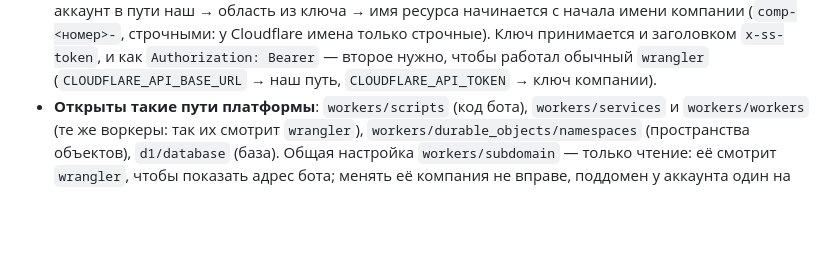
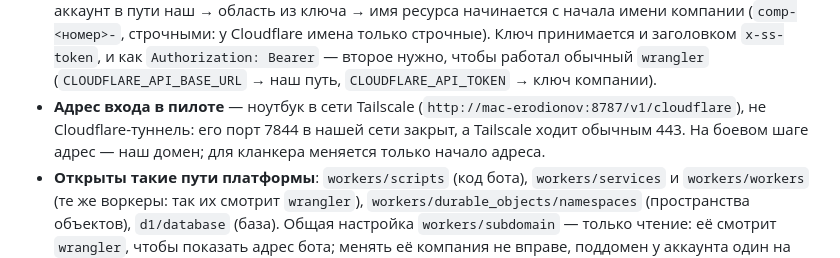
Before and after one commit to imevro/ss, a Markdown page: docs/bot-on-cloudflare.md, the part around the change. GitHub-like rendering; blank space fills up the shorter version.

Commit message:
документ: адрес входа в пилоте — Tailscale, не туннель
Порт Cloudflare-туннеля в нашей сети закрыт, пилот пошёл через Tailscale (обычный 443).
На боевом шаге меняется только начало адреса.

```diff
--- a/docs/bot-on-cloudflare.md
+++ b/docs/bot-on-cloudflare.md
@@ -182,6 +182,9 @@ Cloudflare (её обещание, §11), а мы не заводим ни од
   (`comp-<номер>-`, строчными: у Cloudflare имена только строчные). Ключ принимается и заголовком
   `x-ss-token`, и как `Authorization: Bearer` — второе нужно, чтобы работал обычный `wrangler`
   (`CLOUDFLARE_API_BASE_URL` → наш путь, `CLOUDFLARE_API_TOKEN` → ключ компании).
+- **Адрес входа в пилоте** — ноутбук в сети Tailscale (`http://mac-erodionov:8787/v1/cloudflare`), не
+  Cloudflare-туннель: его порт 7844 в нашей сети закрыт, а Tailscale ходит обычным 443. На боевом
+  шаге адрес — наш домен; для кланкера меняется только начало адреса.
 - **Открыты такие пути платформы**: `workers/scripts` (код бота), `workers/services` и `workers/workers`
   (те же воркеры: так их смотрит `wrangler`), `workers/durable_objects/namespaces` (пространства
   объектов), `d1/database` (база). Общая настройка `workers/subdomain` — только чтение: её смотрит
```
